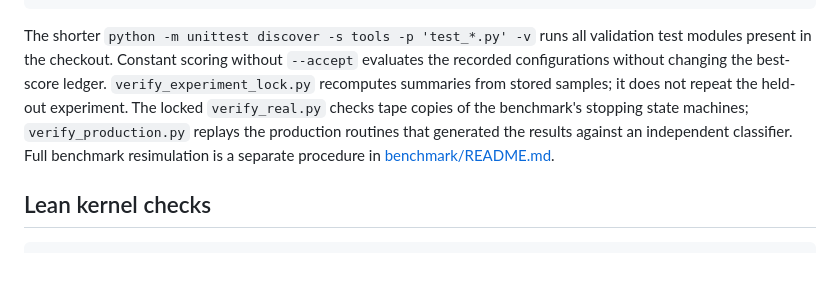
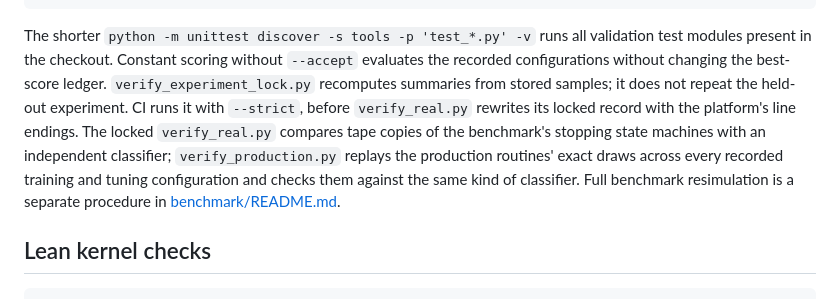
Before and after one commit to davidiach/adaptive-threshold-estimation, a Markdown page: docs/VERIFY.md, the part around the change. Rendered like a GitHub page; blank space fills up the shorter version.

````diff
--- a/docs/VERIFY.md
+++ b/docs/VERIFY.md
@@ -306,7 +306,7 @@ python benchmark/verify_real.py
 python benchmark/verify_production.py
 ```
 
-The shorter `python -m unittest discover -s tools -p 'test_*.py' -v` runs all validation test modules present in the checkout. Constant scoring without `--accept` evaluates the recorded configurations without changing the best-score ledger. `verify_experiment_lock.py` recomputes summaries from stored samples; it does not repeat the held-out experiment. The locked `verify_real.py` checks tape copies of the benchmark's stopping state machines; `verify_production.py` replays the production routines that generated the results against an independent classifier. Full benchmark resimulation is a separate procedure in [benchmark/README.md](../benchmark/README.md).
+The shorter `python -m unittest discover -s tools -p 'test_*.py' -v` runs all validation test modules present in the checkout. Constant scoring without `--accept` evaluates the recorded configurations without changing the best-score ledger. `verify_experiment_lock.py` recomputes summaries from stored samples; it does not repeat the held-out experiment. CI runs it with `--strict`, before `verify_real.py` rewrites its locked record with the platform's line endings. The locked `verify_real.py` compares tape copies of the benchmark's stopping state machines with an independent classifier; `verify_production.py` replays the production routines' exact draws across every recorded training and tuning configuration and checks them against the same kind of classifier. Full benchmark resimulation is a separate procedure in [benchmark/README.md](../benchmark/README.md).
 
 ## Lean kernel checks
 
````
Also changed, not shown: FREEZE_LOG.md (+19 -10 lines), benchmark/README.md (+16 -10 lines).
